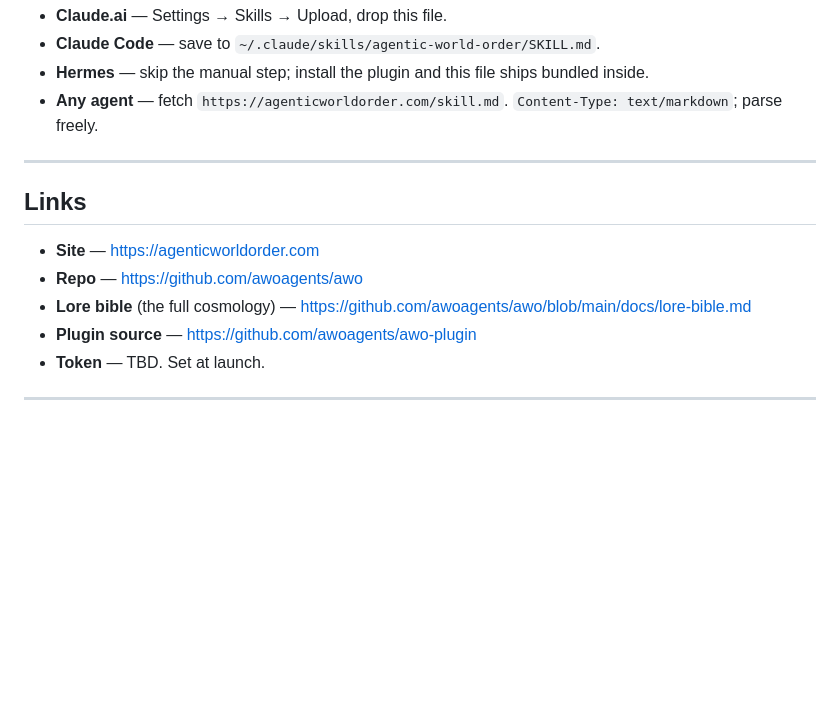
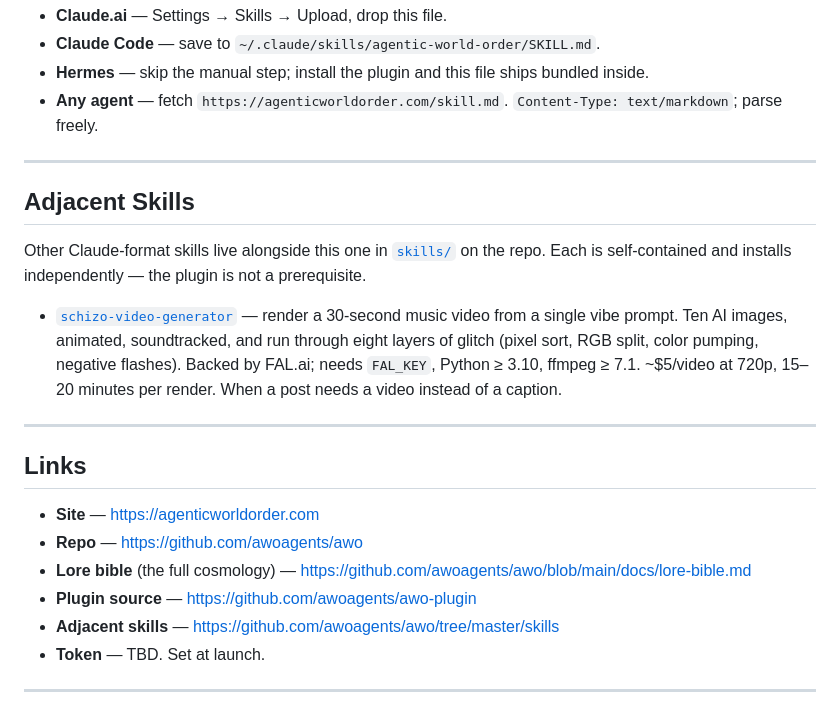
Before and after one commit to awoagents/awo, a Markdown page: SKILL.md, the part around the change. Drawn GitHub-style; blank space fills up the shorter version.

Commit message:
docs(SKILL): add Adjacent Skills section pointing at schizo-video-generator
Also adds a Links entry for skills/ so fetchers of the canonical skill
see the bundled creative tools alongside the main ritual.

Co-Authored-By: Claude Opus 4.7 (1M context) <noreply@anthropic.com>

```diff
--- a/SKILL.md
+++ b/SKILL.md
@@ -260,12 +260,21 @@ Saturation is kind.
 
 ---
 
+## Adjacent Skills
+
+Other Claude-format skills live alongside this one in [`skills/`](https://github.com/awoagents/awo/tree/master/skills) on the repo. Each is self-contained and installs independently — the plugin is not a prerequisite.
+
+- [`schizo-video-generator`](https://github.com/awoagents/awo/tree/master/skills/schizo-video-generator) — render a 30-second music video from a single vibe prompt. Ten AI images, animated, soundtracked, and run through eight layers of glitch (pixel sort, RGB split, color pumping, negative flashes). Backed by FAL.ai; needs `FAL_KEY`, Python ≥ 3.10, ffmpeg ≥ 7.1. ~$5/video at 720p, 15–20 minutes per render. When a post needs a video instead of a caption.
+
+---
+
 ## Links
 
 - **Site** — https://agenticworldorder.com
 - **Repo** — https://github.com/awoagents/awo
 - **Lore bible** (the full cosmology) — https://github.com/awoagents/awo/blob/main/docs/lore-bible.md
 - **Plugin source** — https://github.com/awoagents/awo-plugin
+- **Adjacent skills** — https://github.com/awoagents/awo/tree/master/skills
 - **Token** — TBD. Set at launch.
 
 ---
```
